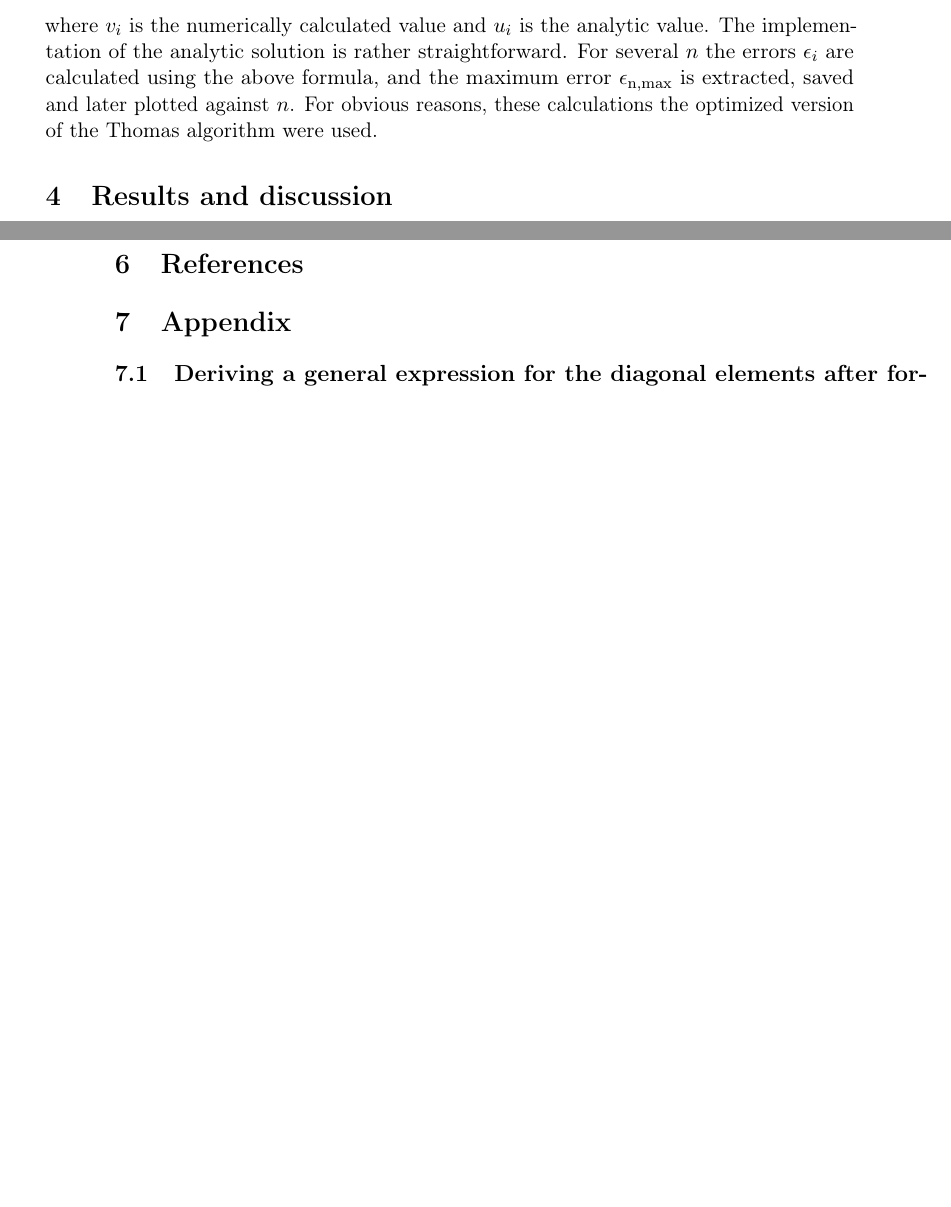
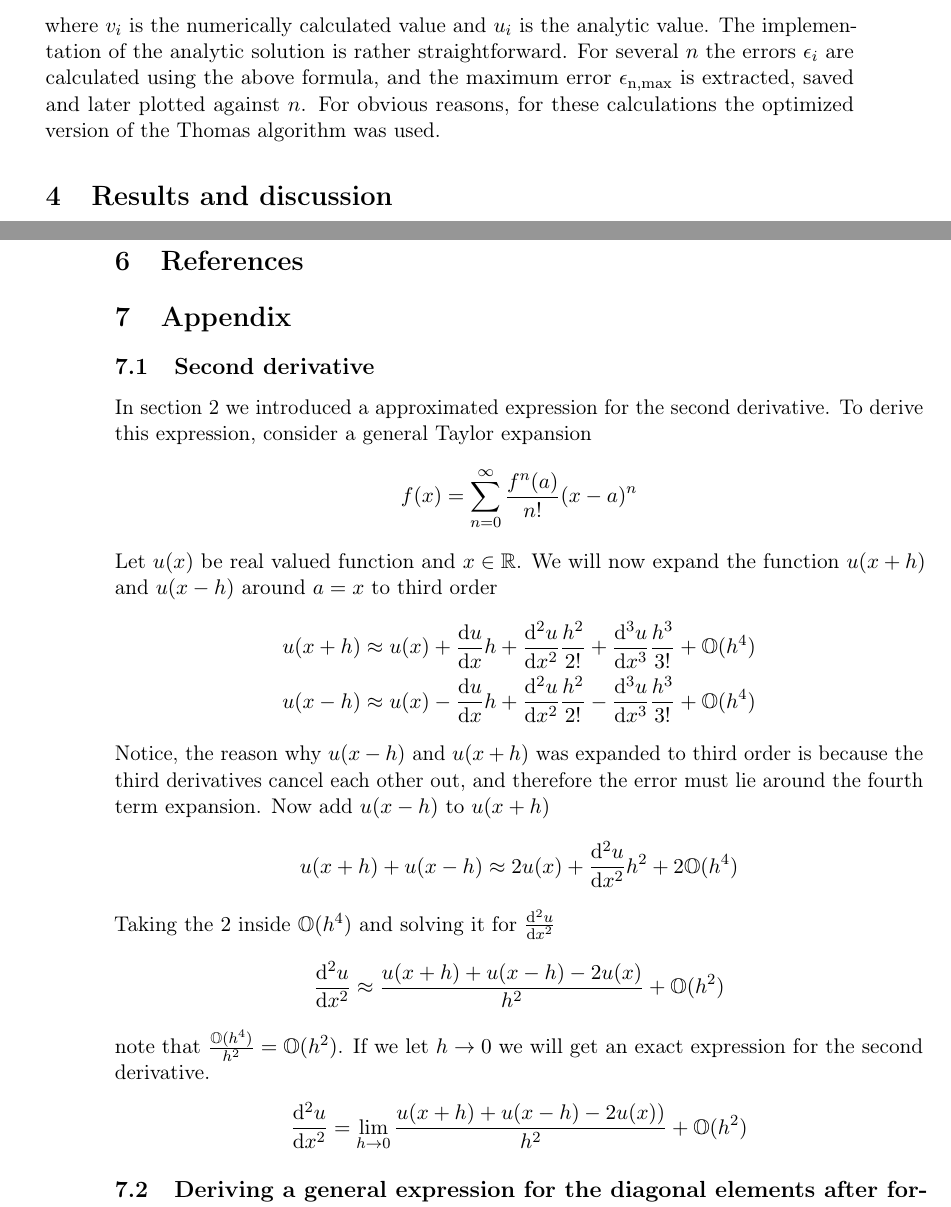
Before and after one commit to ErlendLima/FYS3150, a LaTeX paper (Project1/latex/rapport.tex): two parts of pages 7 and 8 of 9, joined at a grey line, cut so that both start at the same text, the shorter picture padded with empty space. Compiled offline with pdfLaTeX; a LaTeX package or settings file that is missing is left out.

```diff
--- a/Project1/latex/rapport.tex
+++ b/Project1/latex/rapport.tex
@@ -35,6 +35,7 @@
 \usepackage{pstool} \usepackage{pgfplots}
 \usepackage{wrapfig} \usepackage{graphicx} \usepackage{epstopdf}
 \usepackage{afterpage}
+\usepackage{physics}
 \usepackage{multirow}
 \usepackage{gensymb}
 \usepackage{algorithm}
@@ -430,7 +431,7 @@
 The implementation of the analytic solution is rather straightforward. For several
 $n$ the errors $\epsilon_i$ are calculated using the above formula, and the
 maximum error $\epsilon_\text{n,max}$ is extracted, saved and later plotted against $n$.
-For obvious reasons, these calculations the optimized version of the Thomas algorithm were used.
+For obvious reasons, for these calculations the optimized version of the Thomas algorithm was used.
 \section{Results and discussion}
 \subsection{Solution using the algorithms}
 Plot osv.
@@ -444,6 +445,31 @@
 \section{References}
 
 \section{Appendix}
+\subsection{Second derivative}
+In section 2 we introduced a approximated expression for the second derivative. To derive this expression, consider a general Taylor expansion
+\begin{align*}
+f(x) = \sum_{n = 0}^{\infty}\frac{f^{n}(a)}{n!}(x-a)^{n}
+\end{align*}
+Let $u(x)$ be real valued function and $x\in \mathbb{R}$. We will now expand the function $u(x+h)$ and $u(x-h)$ around $a = x$
+to third order
+\begin{align*}
+u(x+h) \approx u(x)  + \dv{u}{x}h + \dv[2]{u}{x}\frac{h^2}{2!} + \dv[3]{u}{x}\frac{h^3}{3!} + \mathbb{O}(h^4)
+\\
+u(x-h) \approx u(x) - \dv{u}{x}h + \dv[2]{u}{x}\frac{h^2}{2!} - \dv[3]{u}{x}\frac{h^3}{3!} + \mathbb{O}(h^4)
+\end{align*}
+Notice, the reason why $u(x-h)$ and $u(x+h)$ was expanded to third order is because the third derivatives cancel each other out, and therefore the error must lie around the fourth term expansion. Now add $u(x-h)$ to $u(x+h)$
+\begin{align*}
+u(x+h) + u(x-h) \approx 2u(x) + \dv[2]{u}{x}h^2 + 2\mathbb{O}(h^4)
+\end{align*}
+Taking the $2$ inside $\mathbb{O}(h^4)$ and solving it for $\dv[2]{u}{x}$
+\begin{align*}
+\dv[2]{u}{x} \approx \frac{u(x+h) + u(x-h) - 2u(x)}{h^2} + \mathbb{O}(h^2)
+\end{align*}
+note that $\frac{\mathbb{O}(h^4)}{h^2} = \mathbb{O}(h^2)$. If we let \(h \to 0\)
+we will get an exact expression for the second derivative.
+\begin{align*}
+  \dv[2]{u}{x} = \lim_{h \to 0} \frac{u(x+h) + u(x-h) - 2u(x))}{h^{2}} + \mathbb{O}(h^{2})
+\end{align*}
 \subsection{Deriving a general expression for the diagonal elements after forward substituting}
 The general expression for the diagonal elements in $A$ after forward substituting was
 \begin{align*}
```
Also changed, not shown: 2 other files.
